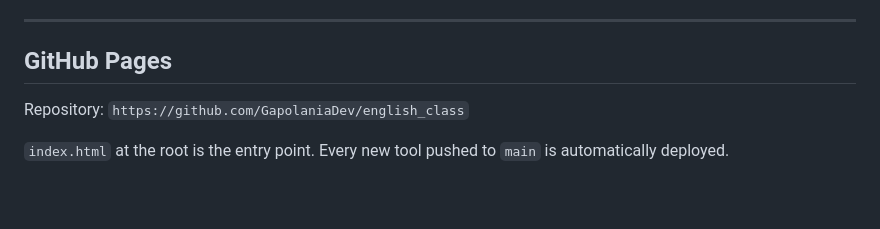
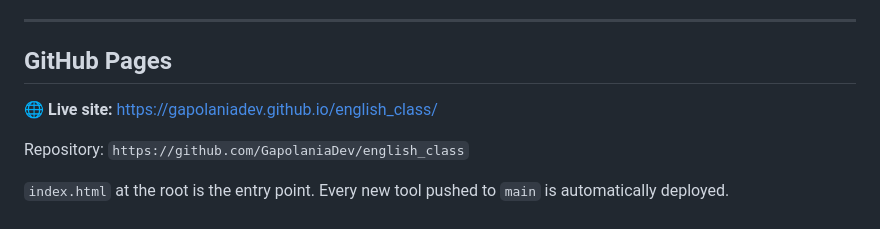
Before and after one commit to GapolaniaDev/english_class, a Markdown page: README.md, the part around the change. Drawn GitHub-style; blank space fills up the shorter version.

Commit message:
Add GitHub Pages live URL to README
Co-Authored-By: Claude Sonnet 4.6 <noreply@anthropic.com>

```diff
--- a/README.md
+++ b/README.md
@@ -248,6 +248,8 @@ function showToast(msg) {
 
 ## GitHub Pages
 
+🌐 **Live site:** [https://gapolaniadev.github.io/english_class/](https://gapolaniadev.github.io/english_class/)
+
 Repository: `https://github.com/GapolaniaDev/english_class`
 
 `index.html` at the root is the entry point. Every new tool pushed to `main` is automatically deployed.
```
